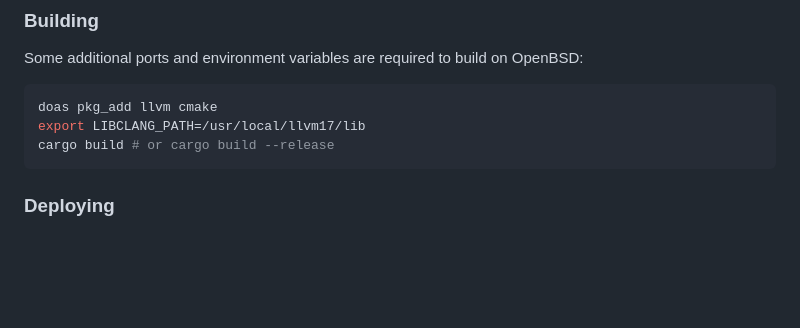
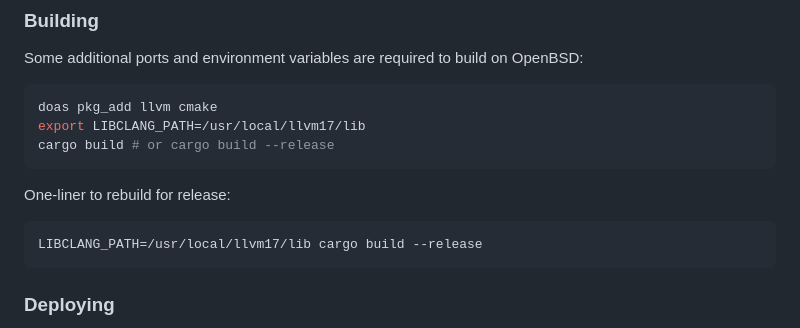
Before and after one commit to rubyroobs/rubyshd, a Markdown page: README.md, the part around the change. Drawn GitHub-style; blank space fills up the shorter version.

Commit message:
adding one-liner to rebuild on obsd

````diff
--- a/README.md
+++ b/README.md
@@ -187,6 +187,12 @@ export LIBCLANG_PATH=/usr/local/llvm17/lib
 cargo build # or cargo build --release
 ```
 
+One-liner to rebuild for release:
+
+```shell
+LIBCLANG_PATH=/usr/local/llvm17/lib cargo build --release
+```
+
 ### Deploying
 
 You might also want to setup [`relayd(8)`](https://man.openbsd.org/relayd.8) to bind `0.0.0.0:443` and `0.0.0.0:1965` to the single listen port `4443`.
````
